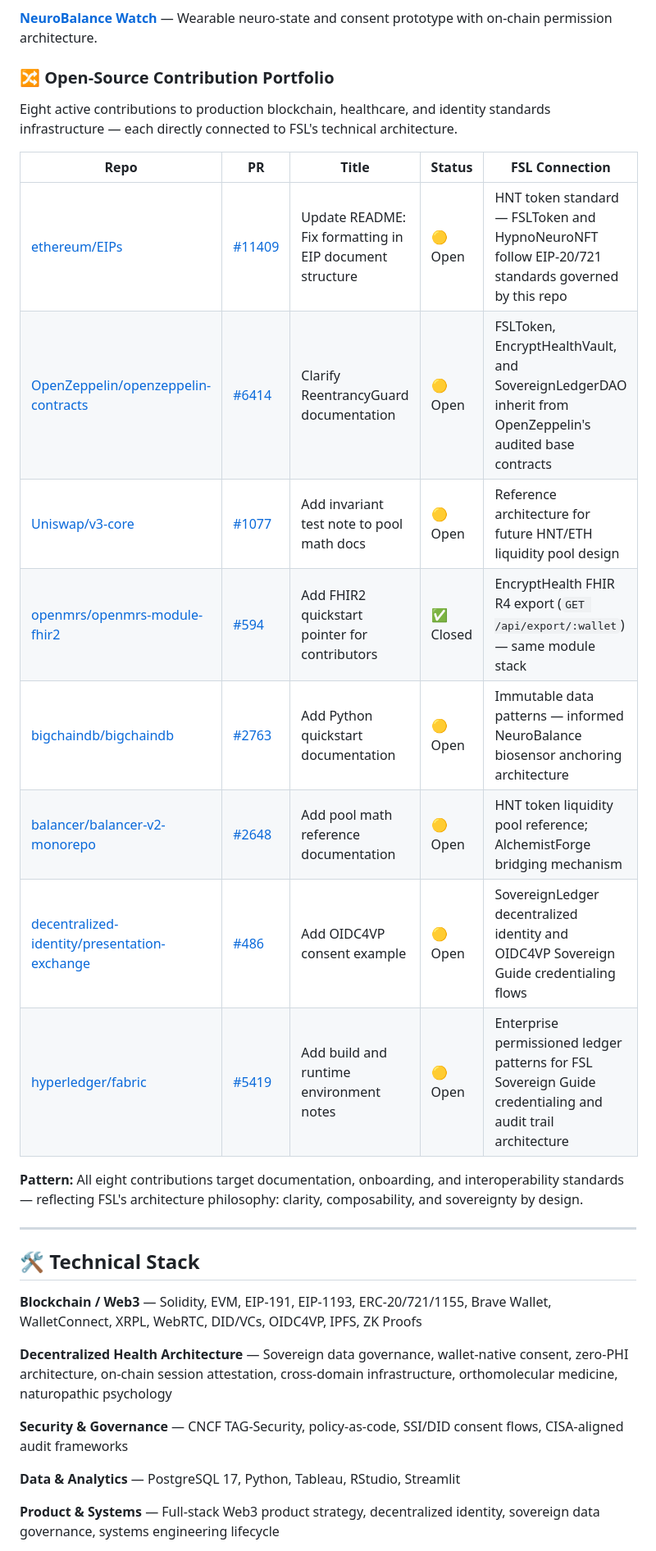
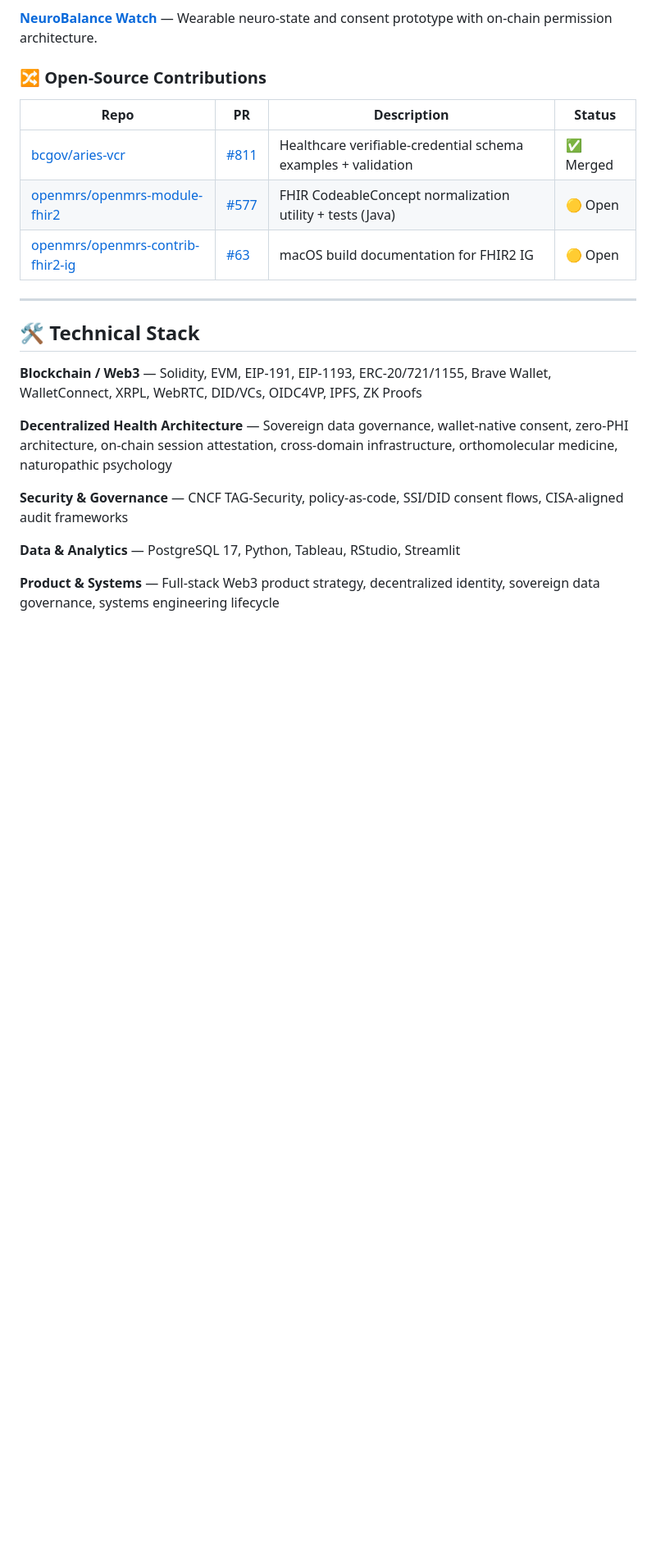
Before and after one commit to Future-Systems-Lab/Future-Systems-Lab-profile, a Markdown page: README.md, the part around one of its changes. Shown at 82% size. GitHub-like rendering; blank space fills up the shorter version.

```diff
--- a/README.md
+++ b/README.md
@@ -123,22 +123,13 @@ Wearable consent and neuro-state tracking prototype with on-chain permission tog
 
 **[NeuroBalance Watch](https://github.com/Future-Systems-Lab/NeuroBalance-Watch)** — Wearable neuro-state and consent prototype with on-chain permission architecture.
 
-### 🔀 Open-Source Contribution Portfolio
+### 🔀 Open-Source Contributions
 
-Eight active contributions to production blockchain, healthcare, and identity standards infrastructure — each directly connected to FSL's technical architecture.
-
-| Repo | PR | Title | Status | FSL Connection |
-|---|---|---|---|---|
-| [ethereum/EIPs](https://github.com/ethereum/EIPs/pull/11409) | [#11409](https://github.com/ethereum/EIPs/pull/11409) | Update README: Fix formatting in EIP document structure | 🟡 Open | HNT token standard — FSLToken and HypnoNeuroNFT follow EIP-20/721 standards governed by this repo |
-| [OpenZeppelin/openzeppelin-contracts](https://github.com/OpenZeppelin/openzeppelin-contracts/pull/6414) | [#6414](https://github.com/OpenZeppelin/openzeppelin-contracts/pull/6414) | Clarify ReentrancyGuard documentation | 🟡 Open | FSLToken, EncryptHealthVault, and SovereignLedgerDAO inherit from OpenZeppelin's audited base contracts |
-| [Uniswap/v3-core](https://github.com/Uniswap/v3-core/pull/1077) | [#1077](https://github.com/Uniswap/v3-core/pull/1077) | Add invariant test note to pool math docs | 🟡 Open | Reference architecture for future HNT/ETH liquidity pool design |
-| [openmrs/openmrs-module-fhir2](https://github.com/openmrs/openmrs-module-fhir2/pull/594) | [#594](https://github.com/openmrs/openmrs-module-fhir2/pull/594) | Add FHIR2 quickstart pointer for contributors | ✅ Closed | EncryptHealth FHIR R4 export (`GET /api/export/:wallet`) — same module stack |
-| [bigchaindb/bigchaindb](https://github.com/bigchaindb/bigchaindb/pull/2763) | [#2763](https://github.com/bigchaindb/bigchaindb/pull/2763) | Add Python quickstart documentation | 🟡 Open | Immutable data patterns — informed NeuroBalance biosensor anchoring architecture |
-| [balancer/balancer-v2-monorepo](https://github.com/balancer/balancer-v2-monorepo/pull/2648) | [#2648](https://github.com/balancer/balancer-v2-monorepo/pull/2648) | Add pool math reference documentation | 🟡 Open | HNT token liquidity pool reference; AlchemistForge bridging mechanism |
-| [decentralized-identity/presentation-exchange](https://github.com/decentralized-identity/presentation-exchange/pull/486) | [#486](https://github.com/decentralized-identity/presentation-exchange/pull/486) | Add OIDC4VP consent example | 🟡 Open | SovereignLedger decentralized identity and OIDC4VP Sovereign Guide credentialing flows |
-| [hyperledger/fabric](https://github.com/hyperledger/fabric/pull/5419) | [#5419](https://github.com/hyperledger/fabric/pull/5419) | Add build and runtime environment notes | 🟡 Open | Enterprise permissioned ledger patterns for FSL Sovereign Guide credentialing and audit trail architecture |
-
-**Pattern:** All eight contributions target documentation, onboarding, and interoperability standards — reflecting FSL's architecture philosophy: clarity, composability, and sovereignty by design.
+| Repo | PR | Description | Status |
+|---|---|---|---|
+| [bcgov/aries-vcr](https://github.com/bcgov/aries-vcr/pull/811) | [#811](https://github.com/bcgov/aries-vcr/pull/811) | Healthcare verifiable-credential schema examples + validation | ✅ Merged |
+| [openmrs/openmrs-module-fhir2](https://github.com/openmrs/openmrs-module-fhir2/pull/577) | [#577](https://github.com/openmrs/openmrs-module-fhir2/pull/577) | FHIR CodeableConcept normalization utility + tests (Java) | 🟡 Open |
+| [openmrs/openmrs-contrib-fhir2-ig](https://github.com/openmrs/openmrs-contrib-fhir2-ig/pull/63) | [#63](https://github.com/openmrs/openmrs-contrib-fhir2-ig/pull/63) | macOS build documentation for FHIR2 IG | 🟡 Open |
 
 ---
 
```
Also changed, not shown: other parts of README.md (+6 -6 lines).
